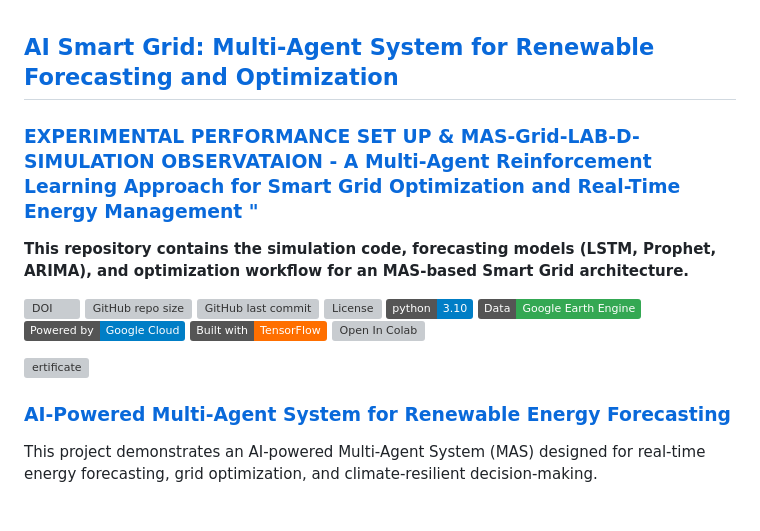
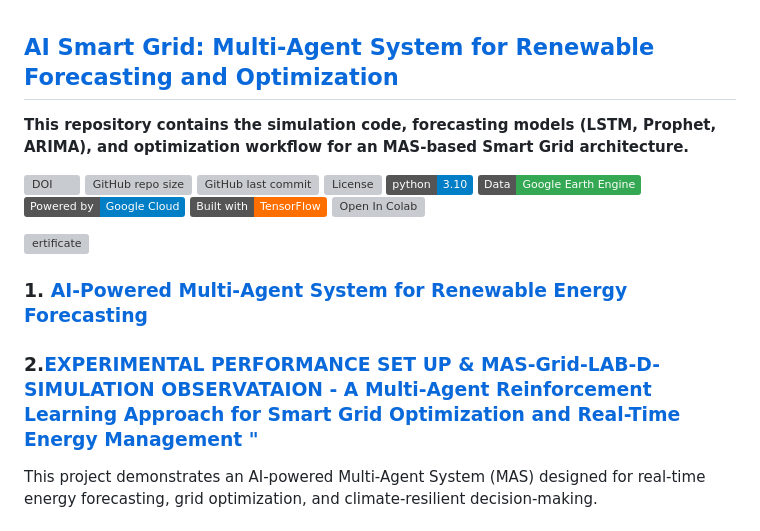
Before and after one commit to Ishita95-harvad/AI-Powered-Energy-Forecasting-Using-Multi-Agent-Systems-MAS-, a Markdown page: README.md, the part around the change. GitHub-like rendering; badges without logos; grey boxes are pictures that could not be loaded.

Commit message:
Update README.md
About
Merge Workflow - 1. Renewable-Forecasting-and-Optimization 2. Experimental set up grid -D simulation Lab

```diff
--- a/README.md
+++ b/README.md
@@ -1,6 +1,6 @@
 ## [AI Smart Grid: Multi-Agent System for Renewable Forecasting and Optimization](https://github.com/Ishita95-harvad/Merged--AI-Smart-Grid-Modules-into-MAS-Grid-LAB-D-Simulation/tree/main)
 
-### [EXPERIMENTAL PERFORMANCE SET UP & MAS-Grid-LAB-D-SIMULATION OBSERVATAION - A Multi-Agent Reinforcement Learning Approach for Smart Grid Optimization and Real-Time Energy Management "](https://github.com/Ishita95-harvad/EXPERIMENTAL-SET-UP-MAS-Grid-LAB-D-SIMULATION)
+
 **This repository contains the simulation code, forecasting models (LSTM, Prophet, ARIMA), and optimization workflow for an MAS-based Smart Grid architecture.**
 
 [![DOI](https://zenodo.org/badge/DOI/10.5281/zenodo.12345678.svg)](https://doi.org/10.5281/zenodo.12345678)
@@ -19,7 +19,8 @@
 
 
 
-### [AI-Powered Multi-Agent System for Renewable Energy Forecasting](https://github.com/Ishita95-harvad/AI-Smart-Grid-Multi-Agent-System-for-Renewable-Forecasting-and-Optimization)
+### 1. [AI-Powered Multi-Agent System for Renewable Energy Forecasting](https://github.com/Ishita95-harvad/AI-Smart-Grid-Multi-Agent-System-for-Renewable-Forecasting-and-Optimization)
+### 2.[EXPERIMENTAL PERFORMANCE SET UP & MAS-Grid-LAB-D-SIMULATION OBSERVATAION - A Multi-Agent Reinforcement Learning Approach for Smart Grid Optimization and Real-Time Energy Management "](https://github.com/Ishita95-harvad/EXPERIMENTAL-SET-UP-MAS-Grid-LAB-D-SIMULATION)
 This project demonstrates an AI-powered Multi-Agent System (MAS) designed for real-time energy forecasting, grid optimization, and climate-resilient decision-making.
 
 ## 🧠 Features
```
